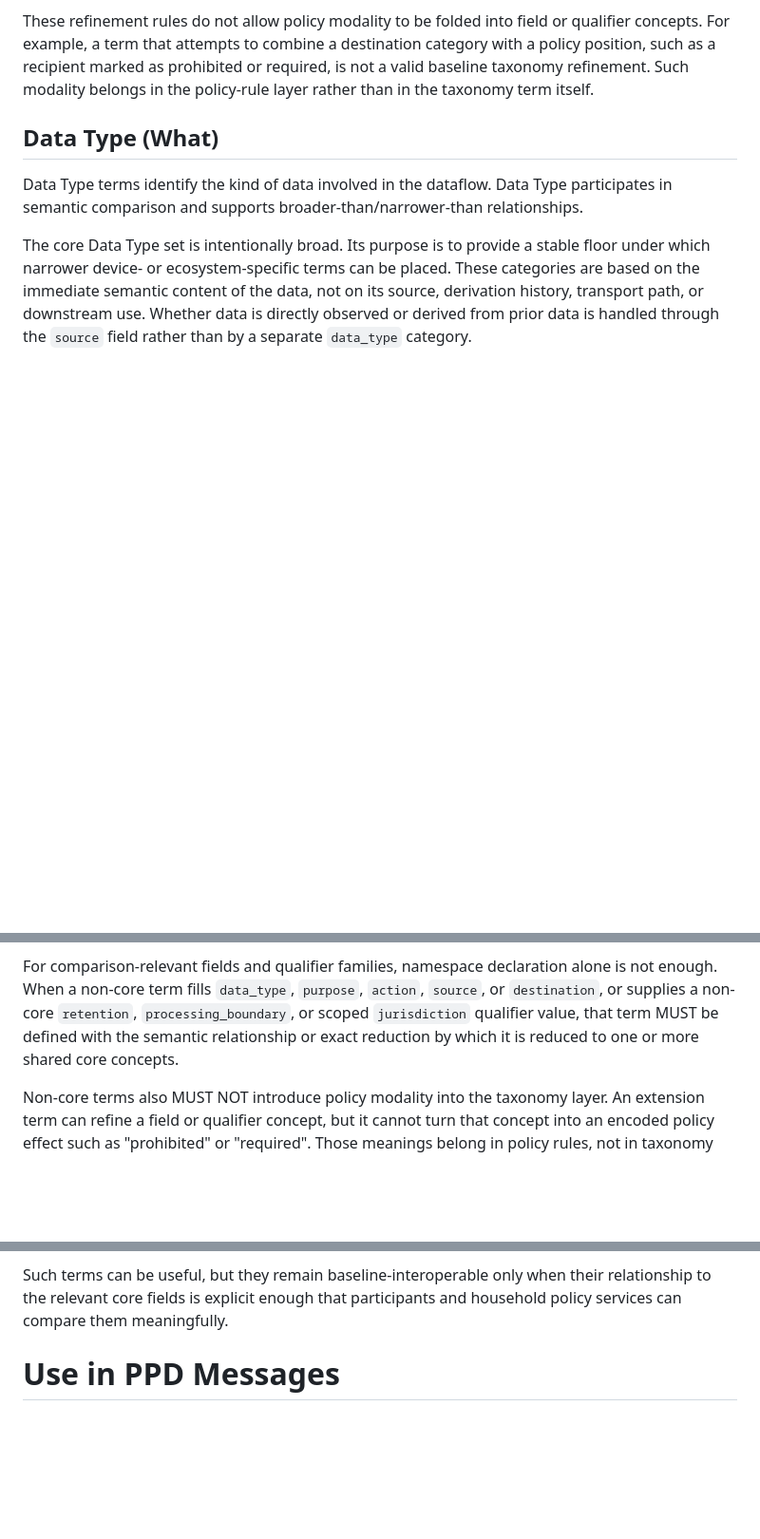
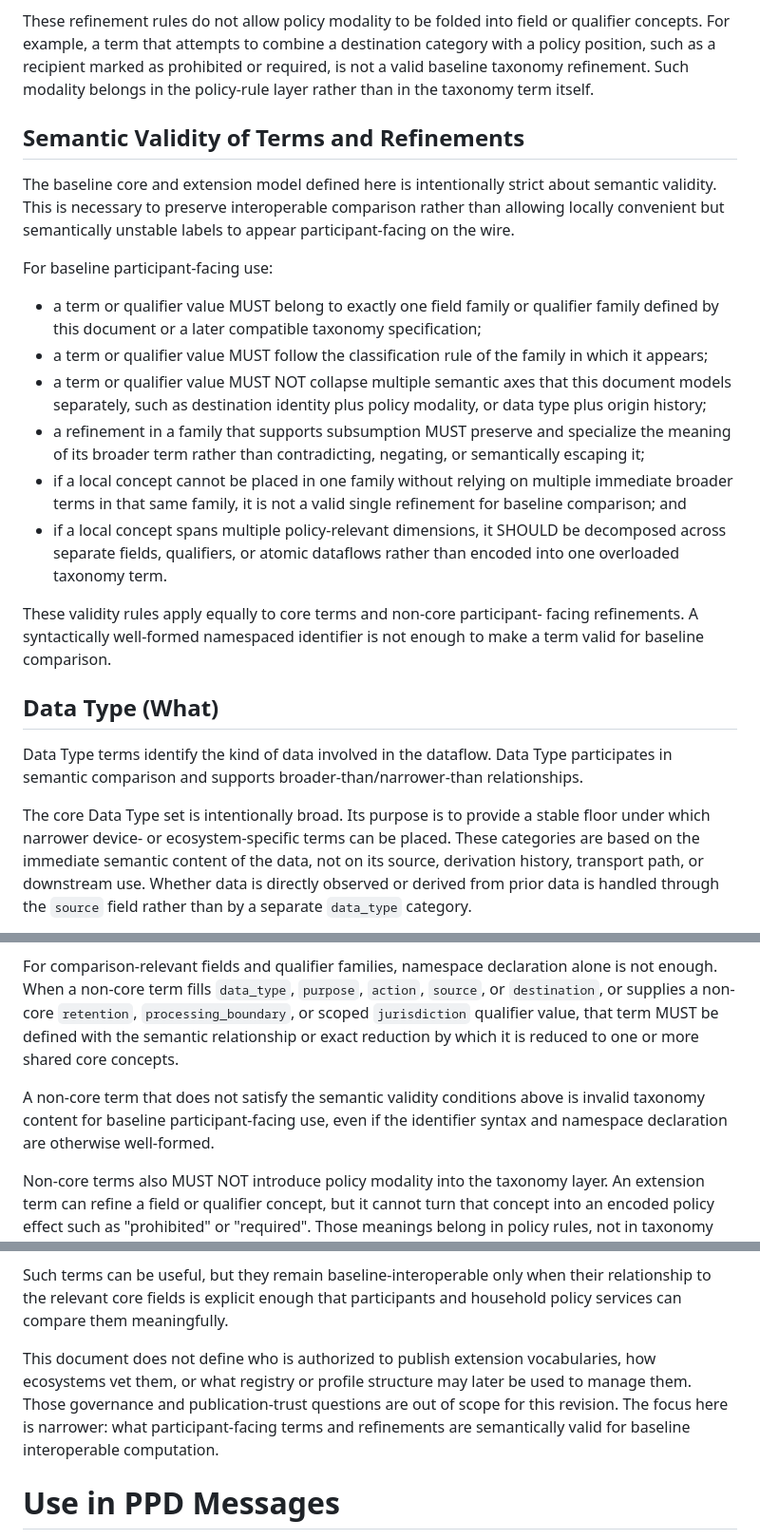
Before and after one commit to drspangle/draft-dsmullen-ppd-taxonomy, a Markdown page: draft-dsmullen-ppd-taxonomy.md, 3 parts joined by grey strips. Shown at 95% size. Drawn GitHub-style; blank space fills up the shorter version.

Commit message:
Define taxonomy semantic validity rules

```diff
--- a/draft-dsmullen-ppd-taxonomy.md
+++ b/draft-dsmullen-ppd-taxonomy.md
@@ -218,6 +218,37 @@ destination category with a policy position, such as a recipient marked as
 prohibited or required, is not a valid baseline taxonomy refinement. Such
 modality belongs in the policy-rule layer rather than in the taxonomy term
 itself.
+
+## Semantic Validity of Terms and Refinements
+
+The baseline core and extension model defined here is intentionally strict
+about semantic validity. This is necessary to preserve interoperable
+comparison rather than allowing locally convenient but semantically unstable
+labels to appear participant-facing on the wire.
+
+For baseline participant-facing use:
+
+* a term or qualifier value MUST belong to exactly one field family or
+  qualifier family defined by this document or a later compatible taxonomy
+  specification;
+* a term or qualifier value MUST follow the classification rule of the family
+  in which it appears;
+* a term or qualifier value MUST NOT collapse multiple semantic axes that this
+  document models separately, such as destination identity plus policy
+  modality, or data type plus origin history;
+* a refinement in a family that supports subsumption MUST preserve and
+  specialize the meaning of its broader term rather than contradicting,
+  negating, or semantically escaping it;
+* if a local concept cannot be placed in one family without relying on
+  multiple immediate broader terms in that same family, it is not a valid
+  single refinement for baseline comparison; and
+* if a local concept spans multiple policy-relevant dimensions, it SHOULD be
+  decomposed across separate fields, qualifiers, or atomic dataflows rather
+  than encoded into one overloaded taxonomy term.
+
+These validity rules apply equally to core terms and non-core participant-
+facing refinements. A syntactically well-formed namespaced identifier is not
+enough to make a term valid for baseline comparison.
 
 ## Data Type (What)
 
@@ -598,6 +629,10 @@ alone is not enough. When a non-core term fills `data_type`, `purpose`,
 MUST be defined with the semantic relationship or exact reduction by which it
 is reduced to one or more shared core concepts.
 
+A non-core term that does not satisfy the semantic validity conditions above
+is invalid taxonomy content for baseline participant-facing use, even if the
+identifier syntax and namespace declaration are otherwise well-formed.
+
 Non-core terms also MUST NOT introduce policy modality into the taxonomy
 layer. An extension term can refine a field or qualifier concept, but it
 cannot turn that concept into an encoded policy effect such as "prohibited"
@@ -642,6 +677,13 @@ Destination refinements follow the same rule. For example:
 Such terms can be useful, but they remain baseline-interoperable only when
 their relationship to the relevant core fields is explicit enough that
 participants and household policy services can compare them meaningfully.
+
+This document does not define who is authorized to publish extension
+vocabularies, how ecosystems vet them, or what registry or profile structure
+may later be used to manage them. Those governance and publication-trust
+questions are out of scope for this revision. The focus here is narrower:
+what participant-facing terms and refinements are semantically valid for
+baseline interoperable computation.
 
 # Use in PPD Messages
 
```
